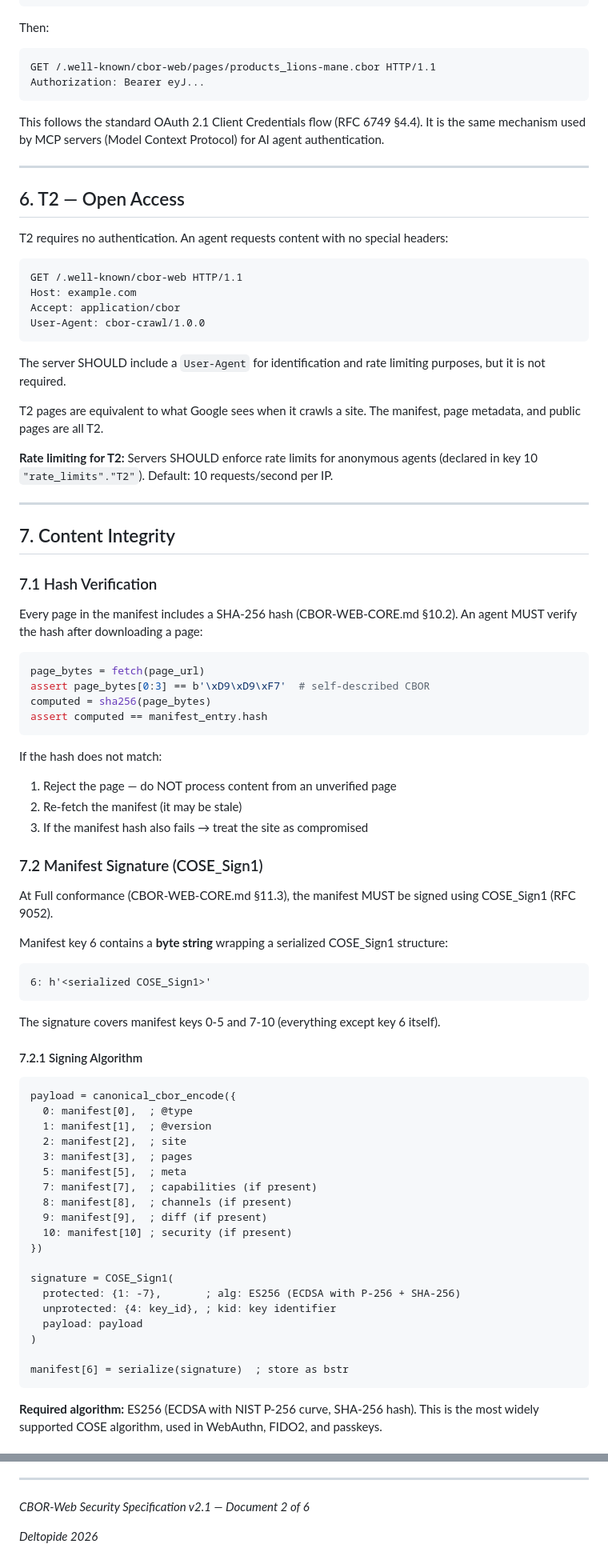
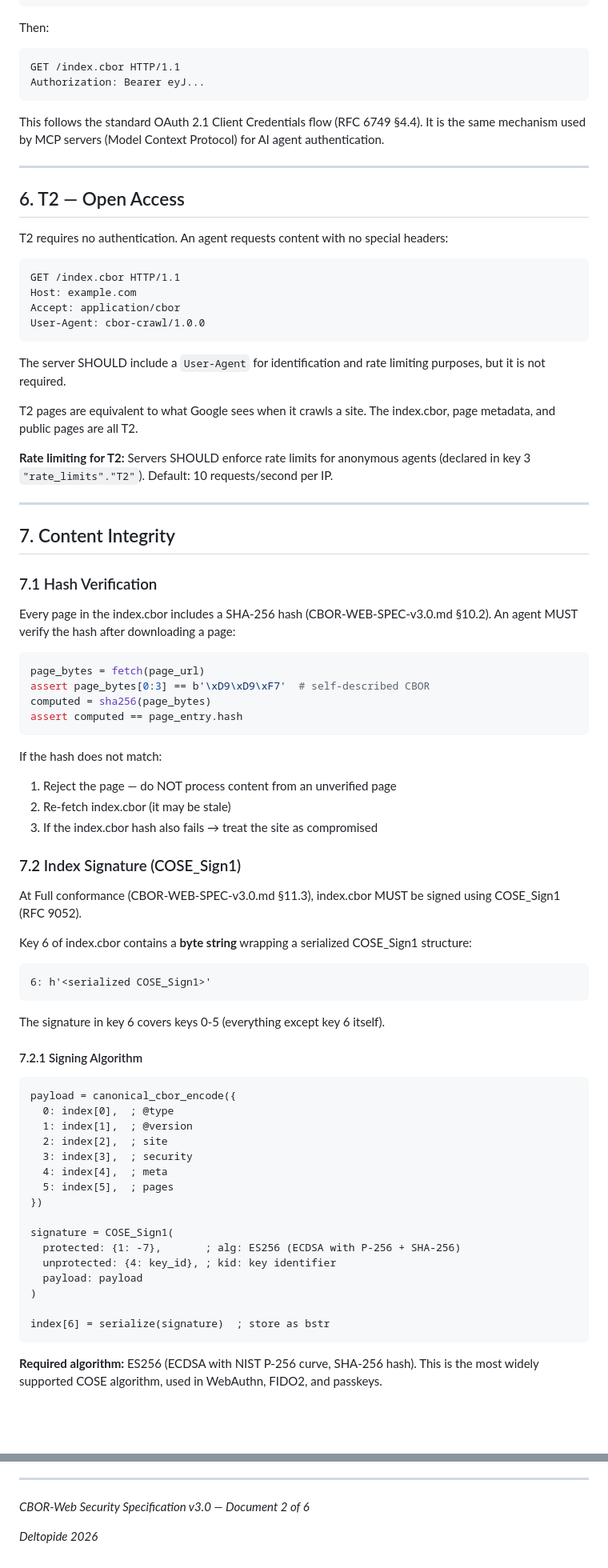
Before and after one commit to ploteddie-bit/cbor-web, a Markdown page: CBOR-WEB-SECURITY.md, 2 parts joined by grey strips. Shown at 80% size. GitHub-like rendering; blank space fills up the shorter version.

````diff
--- a/CBOR-WEB-SECURITY.md
+++ b/CBOR-WEB-SECURITY.md
@@ -522,7 +518,7 @@ Response:
 Then:
 
 ```
-GET /.well-known/cbor-web/pages/products_lions-mane.cbor HTTP/1.1
+GET /index.cbor HTTP/1.1
 Authorization: Bearer eyJ...
 ```
 
@@ -535,7 +531,7 @@ This follows the standard OAuth 2.1 Client Credentials flow (RFC 6749 §4.4). It
 T2 requires no authentication. An agent requests content with no special headers:
 
 ```
-GET /.well-known/cbor-web HTTP/1.1
+GET /index.cbor HTTP/1.1
 Host: example.com
 Accept: application/cbor
 User-Agent: cbor-crawl/1.0.0
@@ -543,9 +539,9 @@ User-Agent: cbor-crawl/1.0.0
 
 The server SHOULD include a `User-Agent` for identification and rate limiting purposes, but it is not required.
 
-T2 pages are equivalent to what Google sees when it crawls a site. The manifest, page metadata, and public pages are all T2.
+T2 pages are equivalent to what Google sees when it crawls a site. The index.cbor, page metadata, and public pages are all T2.
 
-**Rate limiting for T2:** Servers SHOULD enforce rate limits for anonymous agents (declared in key 10 `"rate_limits"."T2"`). Default: 10 requests/second per IP.
+**Rate limiting for T2:** Servers SHOULD enforce rate limits for anonymous agents (declared in key 3 `"rate_limits"."T2"`). Default: 10 requests/second per IP.
 
 ---
 
@@ -553,45 +549,42 @@ T2 pages are equivalent to what Google sees when it crawls a site. The manifest,
 
 ### 7.1 Hash Verification
 
-Every page in the manifest includes a SHA-256 hash (CBOR-WEB-CORE.md §10.2). An agent MUST verify the hash after downloading a page:
+Every page in the index.cbor includes a SHA-256 hash (CBOR-WEB-SPEC-v3.0.md §10.2). An agent MUST verify the hash after downloading a page:
 
 ```python
 page_bytes = fetch(page_url)
 assert page_bytes[0:3] == b'\xD9\xD9\xF7'  # self-described CBOR
 computed = sha256(page_bytes)
-assert computed == manifest_entry.hash
+assert computed == page_entry.hash
 ```
 
 If the hash does not match:
 1. Reject the page — do NOT process content from an unverified page
-2. Re-fetch the manifest (it may be stale)
-3. If the manifest hash also fails → treat the site as compromised
+2. Re-fetch index.cbor (it may be stale)
+3. If the index.cbor hash also fails → treat the site as compromised
 
-### 7.2 Manifest Signature (COSE_Sign1)
+### 7.2 Index Signature (COSE_Sign1)
 
-At Full conformance (CBOR-WEB-CORE.md §11.3), the manifest MUST be signed using COSE_Sign1 (RFC 9052).
+At Full conformance (CBOR-WEB-SPEC-v3.0.md §11.3), index.cbor MUST be signed using COSE_Sign1 (RFC 9052).
 
-Manifest key 6 contains a **byte string** wrapping a serialized COSE_Sign1 structure:
+Key 6 of index.cbor contains a **byte string** wrapping a serialized COSE_Sign1 structure:
 
 ```cbor-diag
 6: h'<serialized COSE_Sign1>'
 ```
 
-The signature covers manifest keys 0-5 and 7-10 (everything except key 6 itself).
+The signature in key 6 covers keys 0-5 (everything except key 6 itself).
 
 #### 7.2.1 Signing Algorithm
 
 ```
 payload = canonical_cbor_encode({
-  0: manifest[0],  ; @type
-  1: manifest[1],  ; @version
-  2: manifest[2],  ; site
-  3: manifest[3],  ; pages
-  5: manifest[5],  ; meta
-  7: manifest[7],  ; capabilities (if present)
-  8: manifest[8],  ; channels (if present)
-  9: manifest[9],  ; diff (if present)
-  10: manifest[10] ; security (if present)
+  0: index[0],  ; @type
+  1: index[1],  ; @version
+  2: index[2],  ; site
+  3: index[3],  ; security
+  4: index[4],  ; meta
+  5: index[5],  ; pages
 })
 
 signature = COSE_Sign1(
@@ -600,7 +593,7 @@ signature = COSE_Sign1(
   payload: payload
 )
 
-manifest[6] = serialize(signature)  ; store as bstr
+index[6] = serialize(signature)  ; store as bstr
 ```
 
 **Required algorithm:** ES256 (ECDSA with NIST P-256 curve, SHA-256 hash). This is the most widely supported COSE algorithm, used in WebAuthn, FIDO2, and passkeys.
@@ -913,6 +909,6 @@ An agent MAY read `cbor.txt` before fetching the manifest to quickly determine i
 
 ---
 
-*CBOR-Web Security Specification v2.1 — Document 2 of 6*
+*CBOR-Web Security Specification v3.0 — Document 2 of 6*
 
 *Deltopide 2026*
````
Also changed, not shown: other parts of CBOR-WEB-SECURITY.md (+50 -51 lines).
